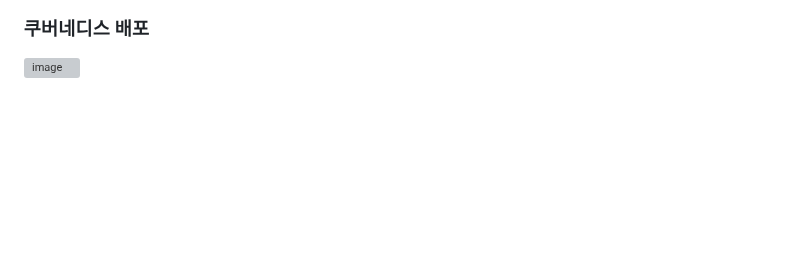
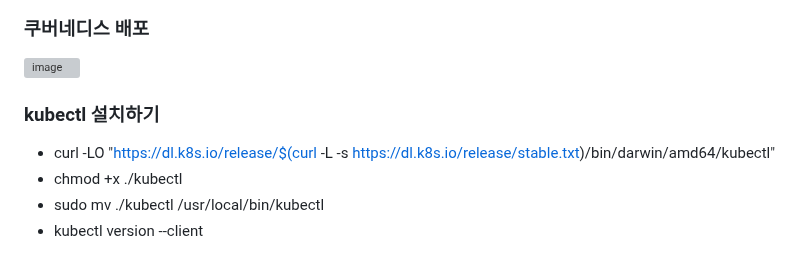
Before and after one commit to pia222kr20240629/docker, a Markdown page: 2일차.md, the part around the change. GitHub-like rendering; blank space fills up the shorter version; grey boxes are pictures that could not be loaded.

```diff
--- a/2일차.md
+++ b/2일차.md
@@ -80,3 +80,9 @@ minikube delete #삭제
 ![image](https://github.com/pia222kr20240629/docker/assets/174164680/ced920bb-5f5f-41b8-9cf4-06349a32ed18)
 ### 쿠버네디스 배포
 ![image](https://github.com/pia222kr20240629/docker/assets/174164680/65630cf5-2eff-4bf2-a961-b7e953bc3d36)
+
+### kubectl 설치하기
+- curl -LO "https://dl.k8s.io/release/$(curl -L -s https://dl.k8s.io/release/stable.txt)/bin/darwin/amd64/kubectl"
+- chmod +x ./kubectl
+- sudo mv ./kubectl /usr/local/bin/kubectl
+- kubectl version --client
```
